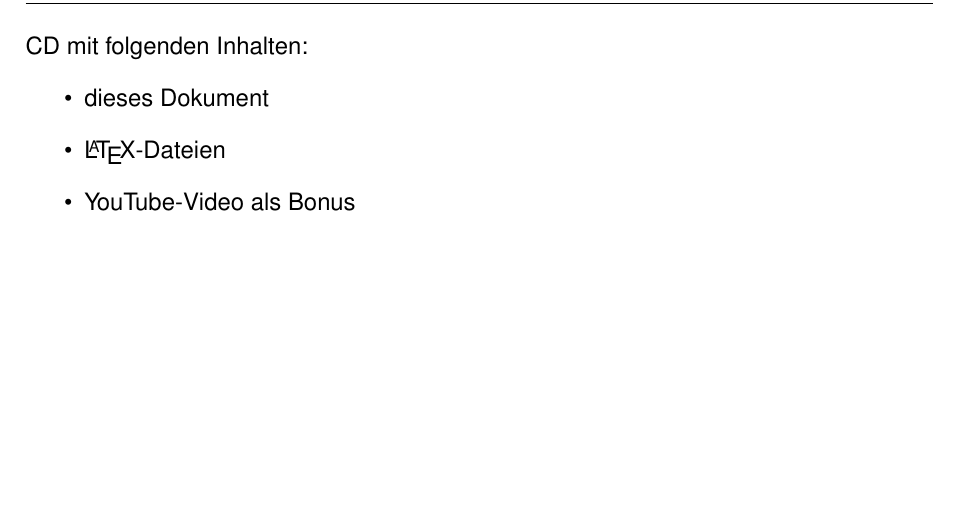
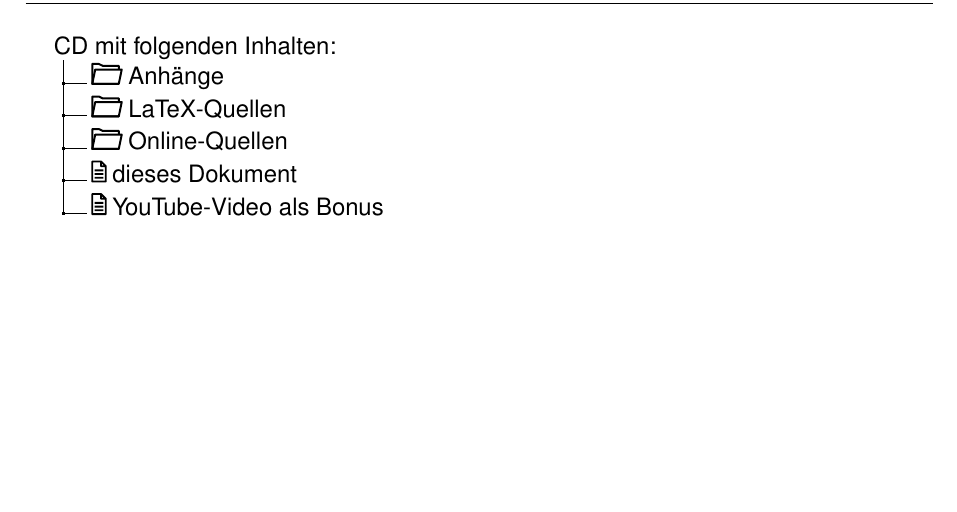
Before and after one commit to ba-latex/Vorlage-Latex, a LaTeX thesis (Latex/main.tex, which reads Latex/inhalt/Anhang.tex): part of page 17 of 18, cut so that both start at the same text. Compiled offline with pdfLaTeX.

Commit message:
CD Anhang überarbeitet

```diff
--- a/Latex/inhalt/Anhang.tex
+++ b/Latex/inhalt/Anhang.tex
@@ -39,9 +39,11 @@
 %! CD-Inhalt
 \chapter{Inhalt der CD}
 \label{cd-inhalt}
-CD mit folgenden Inhalten:
-\begin{itemize}
-    \item dieses Dokument
-    \item \LaTeX -Dateien
-    \item \href{https://www.youtube.com/watch?v=dQw4w9WgXcQ}{YouTube-Video} als Bonus
-\end{itemize}
+\renewcommand\DTstyle{\sffamily}
+\dirtree{%
+.1 CD mit folgenden Inhalten:.
+.2 \dtfolder Anhänge.
+.2 \dtfolder LaTeX-Quellen.
+.2 \dtfolder Online-Quellen.
+.2 \dtfile dieses Dokument.
+.2 \dtfile \href{https://www.youtube.com/watch?v=dQw4w9WgXcQ}{YouTube-Video} als Bonus.
@@ -48,3 +60,4 @@ CD mit folgenden Inhalten:
+\vspace*{\fill}
 \clearpage
 
 % Warnungen für vorgefertigte Dokumente deaktivieren
```
Also changed, not shown: Latex/inhalt/Anhang.tex (10 more changed lines).
